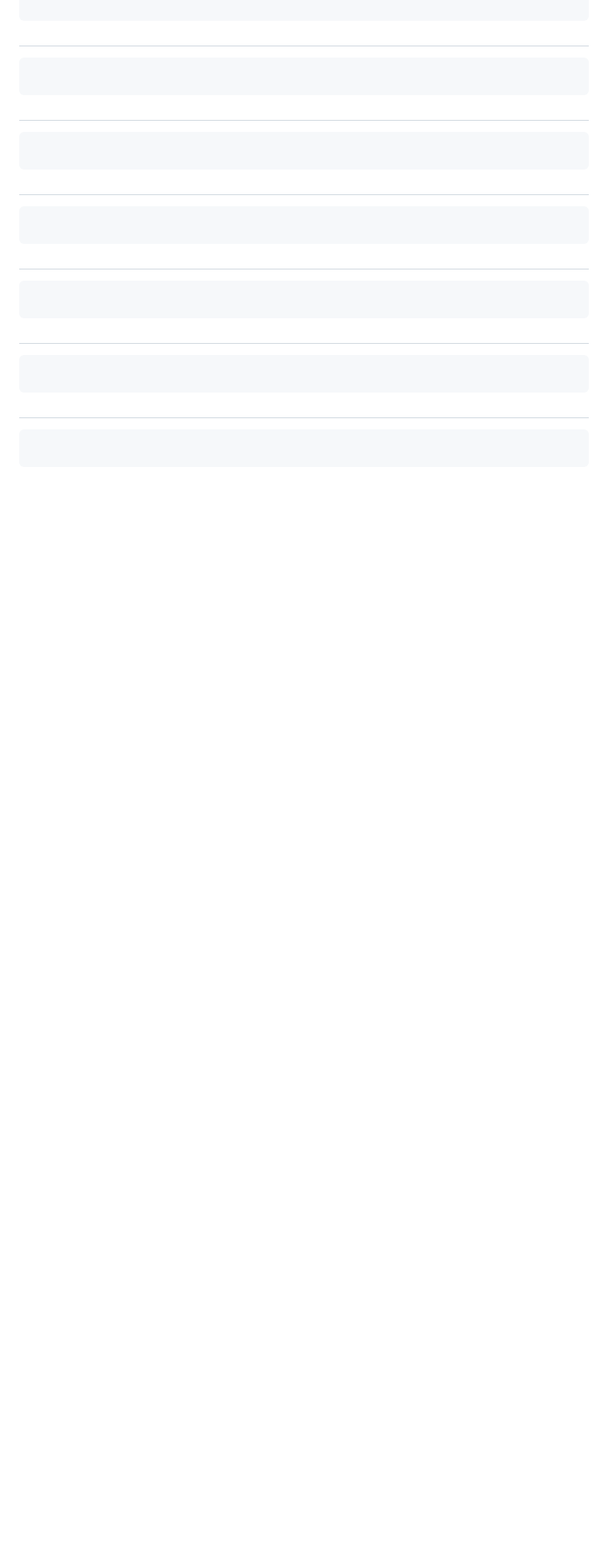
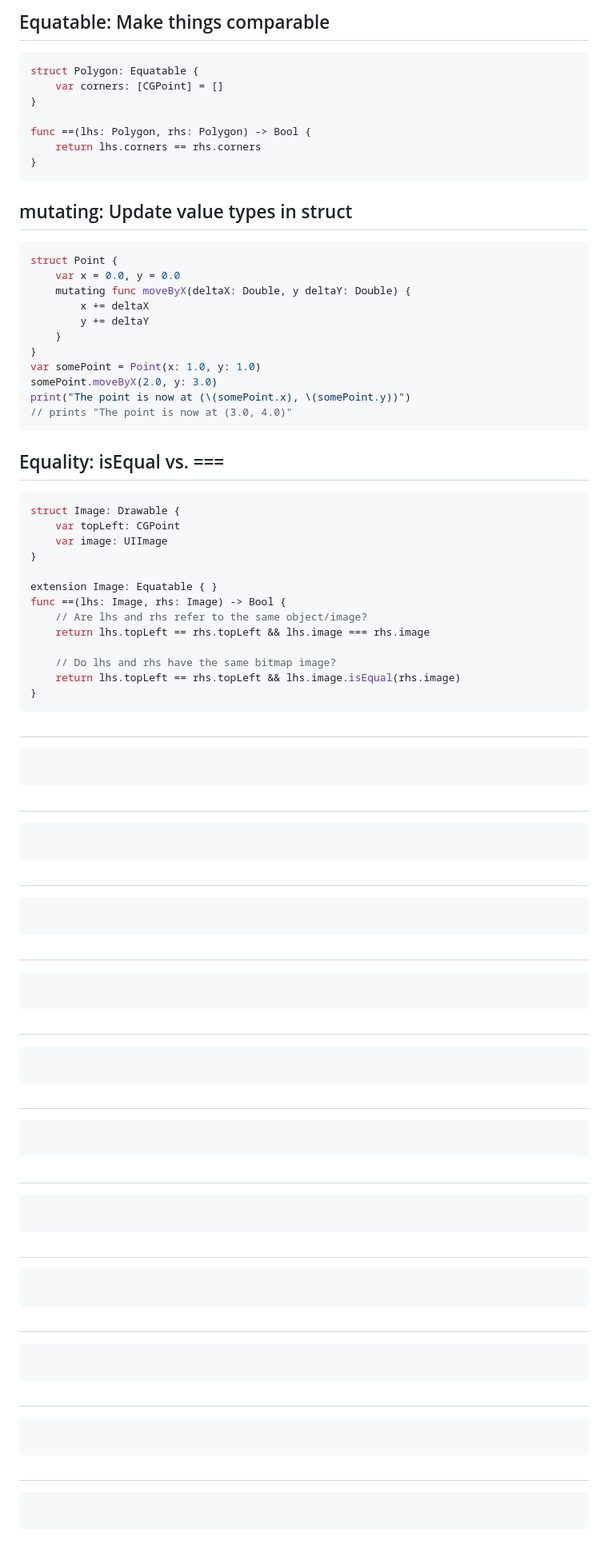
Before and after one commit to SuperShinyEyes/Hello-World, a Markdown page: Swift/README.md, the part around the change printed below. Shown: that part at 80% size. GitHub-like rendering; blank space fills up the shorter version.

Commit message:
Swift value types

````diff
--- a/Swift/README.md
+++ b/Swift/README.md
@@ -736,33 +824,95 @@ func binarySearch<T : Ordered>(sortedKeys: [T], forKey k: T) -> Int {
+## Equatable: Make things comparable
+```swift
+struct Polygon: Equatable {
+    var corners: [CGPoint] = []
+}
+
+func ==(lhs: Polygon, rhs: Polygon) -> Bool {
+    return lhs.corners == rhs.corners
+}
+```
+
+## mutating: Update value types in struct
+```swift
+struct Point {
+    var x = 0.0, y = 0.0
+    mutating func moveByX(deltaX: Double, y deltaY: Double) {
+        x += deltaX
+        y += deltaY
+    }
+}
+var somePoint = Point(x: 1.0, y: 1.0)
+somePoint.moveByX(2.0, y: 3.0)
+print("The point is now at (\(somePoint.x), \(somePoint.y))")
+// prints "The point is now at (3.0, 4.0)"
+```
+
+## Equality: isEqual vs. ===
+```swift
+struct Image: Drawable {
+    var topLeft: CGPoint
+    var image: UIImage
+}
+
+extension Image: Equatable { }
+func ==(lhs: Image, rhs: Image) -> Bool {
+    // Are lhs and rhs refer to the same object/image?
+    return lhs.topLeft == rhs.topLeft && lhs.image === rhs.image
+
+    // Do lhs and rhs have the same bitmap image?
+    return lhs.topLeft == rhs.topLeft && lhs.image.isEqual(rhs.image)
+}
+```
 
 ##
 ```swift
 
 ```
 
+##
+```swift
+
+```
 
 ##
 ```swift
 
 ```
 
+##
+```swift
+
+```
 
 ##
 ```swift
 
 ```
 
+##
+```swift
+
+```
 
 ##
 ```swift
 
 ```
 
+##
+```swift
+
+```
 
 ##
 ```swift
 
 ```
 
+##
+```swift
+
+```
 
 ##
 ```swift
````
Also changed, not shown: other parts of Swift/README.md (+103 -2 lines), images/copies-are-cheap.png (added), 2 other files.
